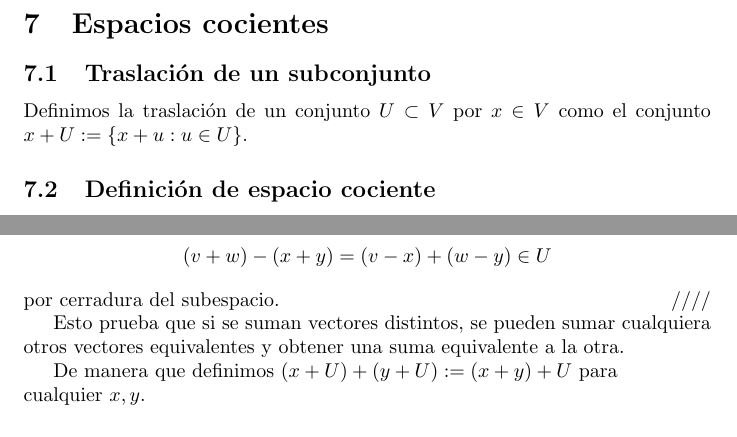
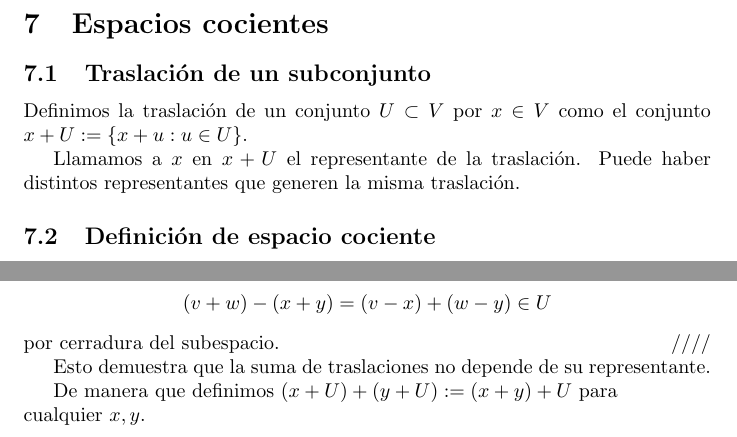
Before and after one commit to rain-king/notas_algebra_lineal, a LaTeX document (algebra_lineal_notas.tex): two parts of page 22 of 26 before the commit and two parts of page 23 of 27 after it, joined at a grey line, cut so that both start at the same text. Compiled offline with pdfLaTeX.

Commit message:
aclaración de traslaciones y su suma

```diff
--- a/algebra_lineal_notas.tex
+++ b/algebra_lineal_notas.tex
@@ -865,6 +869,8 @@ $S$ y $T$ son invertibles.
 \subsection{Traslación de un subconjunto}
 Definimos la traslación de un conjunto $U\subset V$ por $x\in V$ como
 el conjunto $x+U:=\{x+u: u\in U\}$.
+
+Llamamos a $x$ en $x+U$ el representante de la traslación. Puede haber distintos representantes que generen la misma traslación.
 
 \subsection{Definición de espacio cociente}
 Si $U$ es un subespacio de $V$, definimos el espacio cociente
@@ -898,8 +904,8 @@ Luego
 \end{align*}
 por cerradura del subespacio.\hfill ////
 
-Esto prueba que si se suman vectores distintos, se pueden sumar
-cualquiera otros vectores equivalentes y obtener una suma equivalente a la otra.
+Esto demuestra que la suma de traslaciones no depende de su
+representante.
 
 De manera que definimos $(x+U)+(y+U) := (x+y)+U$ para \\
 cualquier $x,y$.
```
Also changed, not shown: algebra_lineal_notas.pdf, algebra_lineal_notas.tex (8 more changed lines).
